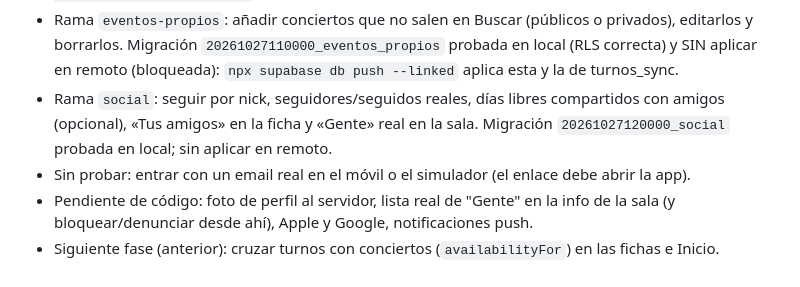
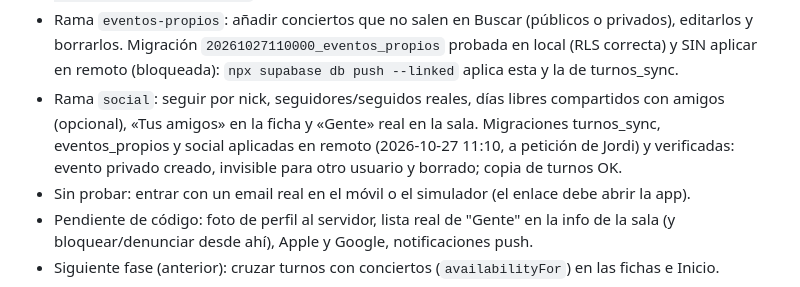
Before and after one commit to meeet-bcn/daystage, a Markdown page: .ai/STATE.md, the part around the change. Drawn GitHub-style.

Commit message:
Estado: migraciones de turnos, eventos y social aplicadas en Supabase
Co-Authored-By: Claude Opus 5.5 (1M context) <noreply@anthropic.com>

```diff
--- a/.ai/STATE.md
+++ b/.ai/STATE.md
@@ -17,7 +17,7 @@ _Actualizado: 2026-10-27_
 - Rama `calendario-planes`: los planes «Meeet In!» se ven en el calendario de Turnos (foto en el día → ficha), «Tus planes este mes» y «Vas a» en la hoja del día. Registro aparcado por decisión de Jordi (2026-10-27).
 - Rama `turnos-sync`: importar turnos pegando texto, tipos de día libre (vacaciones), horas de entrada/salida en el mes, verde/rojo, y copia de los turnos en la cuenta. Migración `20261027100000_turnos_sync` SIN aplicar en remoto (el control de permisos la bloqueó): `npx supabase db push --linked`.
 - Rama `eventos-propios`: añadir conciertos que no salen en Buscar (públicos o privados), editarlos y borrarlos. Migración `20261027110000_eventos_propios` probada en local (RLS correcta) y SIN aplicar en remoto (bloqueada): `npx supabase db push --linked` aplica esta y la de turnos_sync.
-- Rama `social`: seguir por nick, seguidores/seguidos reales, días libres compartidos con amigos (opcional), «Tus amigos» en la ficha y «Gente» real en la sala. Migración `20261027120000_social` probada en local; sin aplicar en remoto.
+- Rama `social`: seguir por nick, seguidores/seguidos reales, días libres compartidos con amigos (opcional), «Tus amigos» en la ficha y «Gente» real en la sala. Migraciones turnos_sync, eventos_propios y social aplicadas en remoto (2026-10-27 11:10, a petición de Jordi) y verificadas: evento privado creado, invisible para otro usuario y borrado; copia de turnos OK.
 - Sin probar: entrar con un email real en el móvil o el simulador (el enlace debe abrir la app).
 - Pendiente de código: foto de perfil al servidor, lista real de "Gente" en la info de la sala (y bloquear/denunciar desde ahí), Apple y Google, notificaciones push.
 - Siguiente fase (anterior): cruzar turnos con conciertos (`availabilityFor`) en las fichas e Inicio.
```
